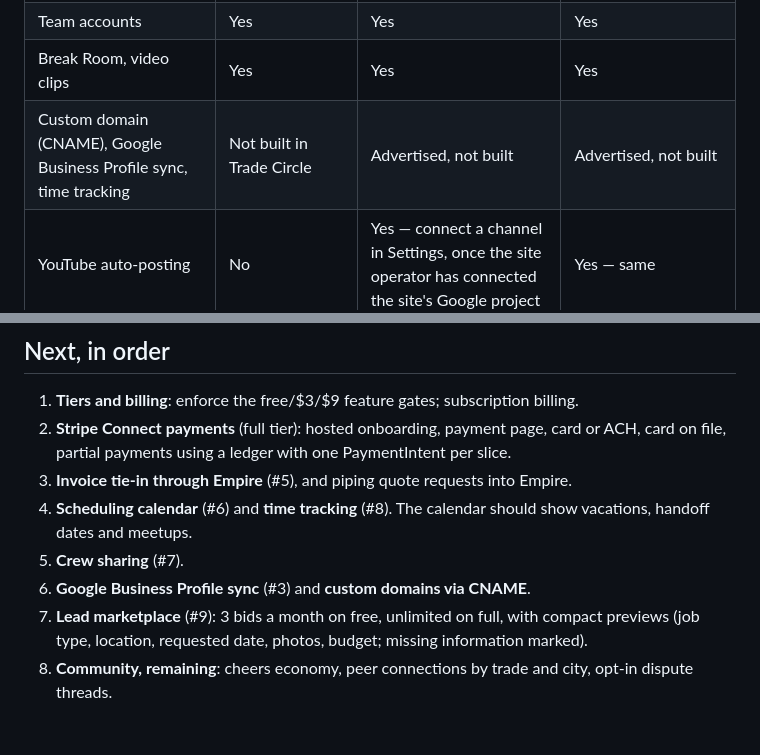
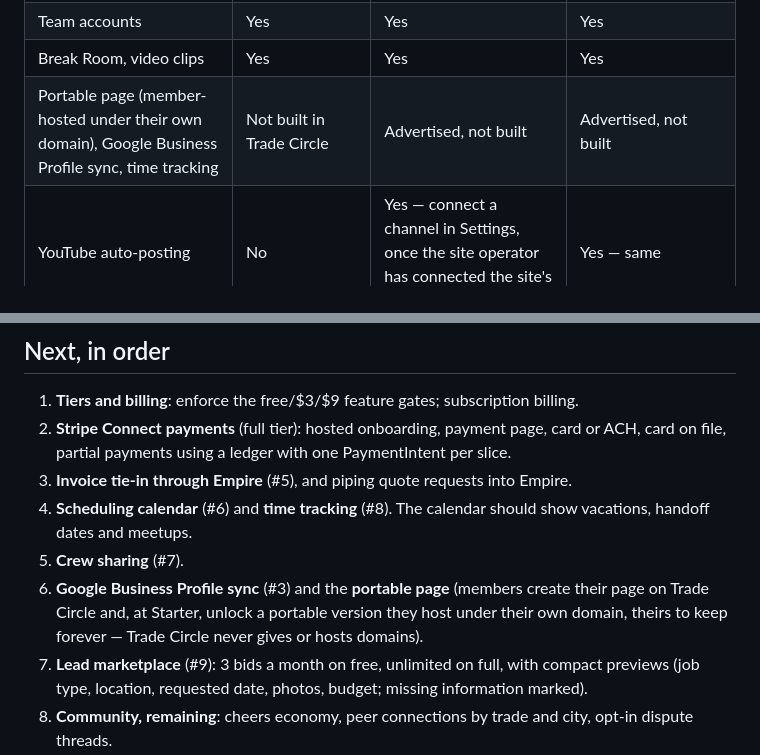
Before and after one commit to ccempireproject100K/Trade-circle-1.5, a Markdown page: docs/roadmap.md, 2 parts joined by grey strips. GitHub-like rendering; blank space fills up the shorter version.

```diff
--- a/docs/roadmap.md
+++ b/docs/roadmap.md
@@ -196,7 +209,7 @@ out for every alert event, which was never the deal.
 | Photo part identification | Off until an allowance and budget are approved | Same | Same |
 | Team accounts | Yes | Yes | Yes |
 | Break Room, video clips | Yes | Yes | Yes |
-| Custom domain (CNAME), Google Business Profile sync, time tracking | Not built in Trade Circle | Advertised, not built | Advertised, not built |
+| Portable page (member-hosted under their own domain), Google Business Profile sync, time tracking | Not built in Trade Circle | Advertised, not built | Advertised, not built |
 | YouTube auto-posting | No | Yes — connect a channel in Settings, once the site operator has connected the site's Google project | Yes — same |
 | Basic invoicing through Empire | Not connected | Not connected | Not connected |
 
@@ -238,7 +251,7 @@ Nothing in this slice changed an existing entitlement. Unresolved: paid-plan AI
 3. **Invoice tie-in through Empire** (#5), and piping quote requests into Empire.
 4. **Scheduling calendar** (#6) and **time tracking** (#8). The calendar should show vacations, handoff dates and meetups.
 5. **Crew sharing** (#7).
-6. **Google Business Profile sync** (#3) and **custom domains via CNAME**.
+6. **Google Business Profile sync** (#3) and the **portable page** (members create their page on Trade Circle and, at Starter, unlock a portable version they host under their own domain, theirs to keep forever — Trade Circle never gives or hosts domains).
 7. **Lead marketplace** (#9): 3 bids a month on free, unlimited on full, with compact previews (job type, location, requested date, photos, budget; missing information marked).
 8. **Community, remaining**: cheers economy, peer connections by trade and city, opt-in dispute threads.
 9. **YouTube auto-post**, portfolio PDF and link export, seasonal quoting tools, job costing templates.
```
Also changed, not shown: other parts of docs/roadmap.md (+13 -0 lines), BUILD_SUMMARY.md (added, +155 -0 lines), docs/spec.md (+1 -1 lines).
